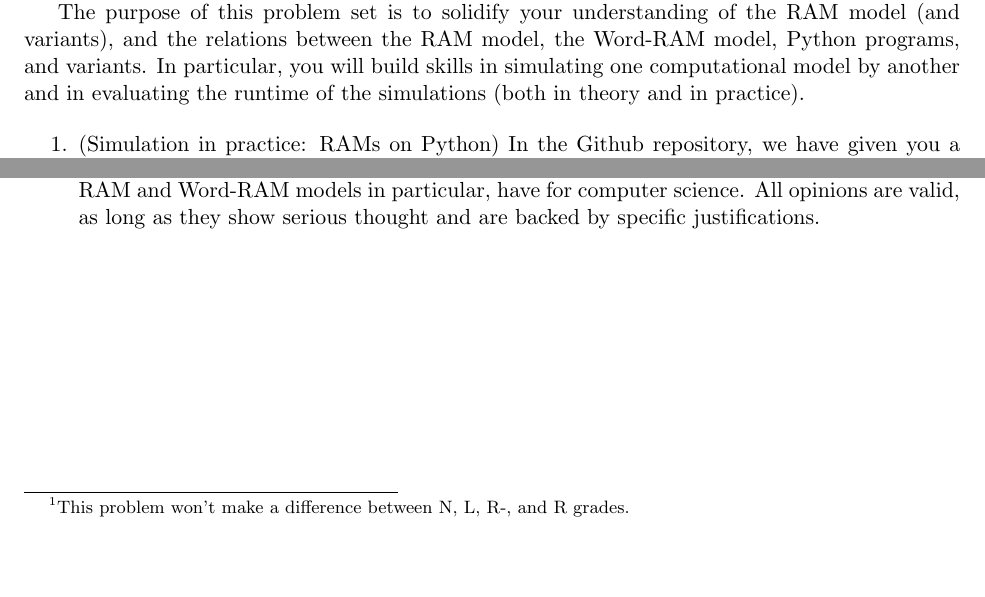
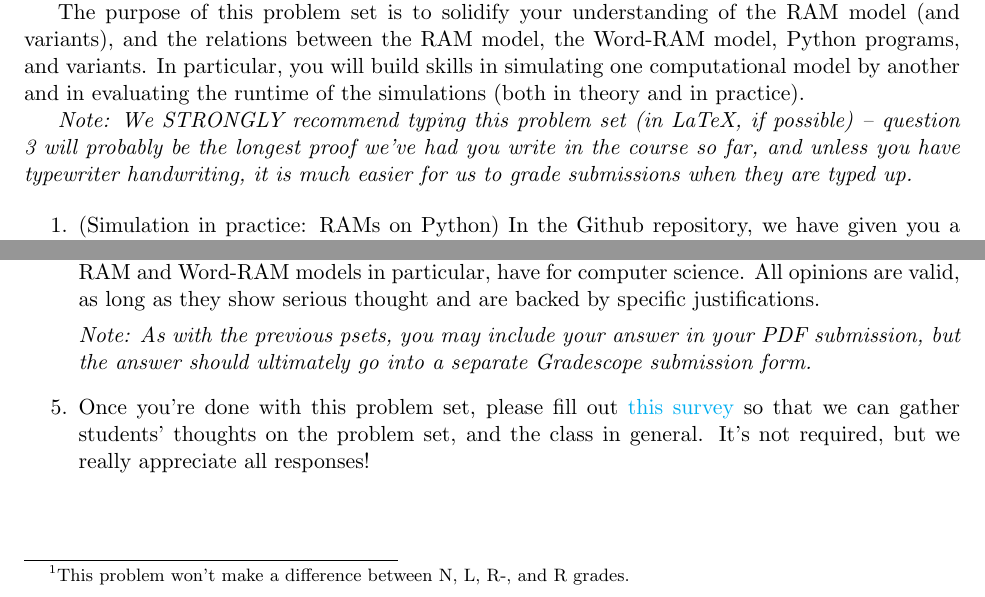
Before and after one commit to Harvard-CS-1200/cs1200, a LaTeX problem sheet (fall2024/psets/ps3/ps3.tex): two parts of pages 1 and 3 of 3, joined at a grey line, cut so that both start at the same text, the shorter picture padded with empty space. The pictures show the PDF file fall2024/psets/ps3/ps3.pdf that the author committed with the source.

Commit message:
ps3 update

```diff
--- a/fall2024/psets/ps3/ps3.tex
+++ b/fall2024/psets/ps3/ps3.tex
@@ -15,6 +15,8 @@
 
 
 The purpose of this problem set is to solidify your understanding of the RAM model (and variants), and the relations between the RAM model, the Word-RAM model, Python programs, and variants. In particular, you will build skills in simulating one computational model by another and in evaluating the runtime of the simulations (both in theory and in practice).
+
+\textit{Note: We STRONGLY recommend typing this problem set (in LaTeX, if possible) -- question 3 will probably be the longest proof we've had you write in the course so far, and unless you have typewriter handwriting, it is much easier for us to grade submissions when they are typed up.}
 
 \begin{enumerate}
 
@@ -100,11 +102,16 @@ where $n$ is the length of $x$.
 
 (This was stated without proof in Lecture Notes 8.)
 
+\end{enumerate}
+
 Your proof should use an {\em implementation-level} description, similar to the proof that RAM programs can be simulated by ones with at most $c$ registers in Lecture 7.  Recall that Word-RAM programs have a finite but changing memory size $S$ and a read-only variable $\wordlen$; you may want to start your simulation by calculating $S$ and $2^{\wordlen}$.  Then think about how each operation of a Word-RAM program $P$ can be simulated in a RAM program $P'$, taking care of any differences between their semantics in the Word-RAM model vs. the RAM model. Don't forget MALLOC!
 
-\end{enumerate}
+\item (reflection) Discuss the value (or lack thereof) that you think computational models, and the RAM and Word-RAM models in particular, have for computer science.  All opinions are valid, as long as they show serious thought and are backed by specific justifications.
 
-\item (reflection) Discuss the value (or lack thereof) that you think computational models, and the RAM and Word-RAM models in particular, have for computer science.  All opinions are valid, as long as they show serious thought and are backed by specific justifications.
+\textit{Note: As with the previous psets, you may include your answer in your PDF submission, but the answer should ultimately go into a separate Gradescope submission form.}
+
+\item Once you're done with this problem set, please fill out \href{https://forms.gle/TG8cG4LWN3S4T6za6}{this survey} so that we can gather students' thoughts on the problem set, and the class in general. It's not required, but we really appreciate all responses!
+
 \end{enumerate}
 
 
```
Also changed, not shown: fall2024/psets/ps3/ps3.pdf, fall2024/psets/ps3/ps3.tex (2 more changed lines).
